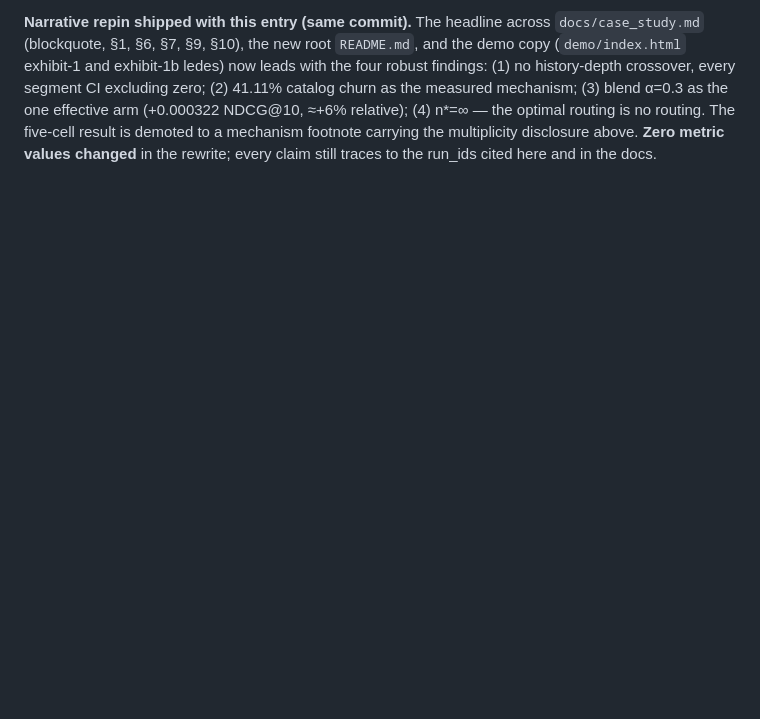
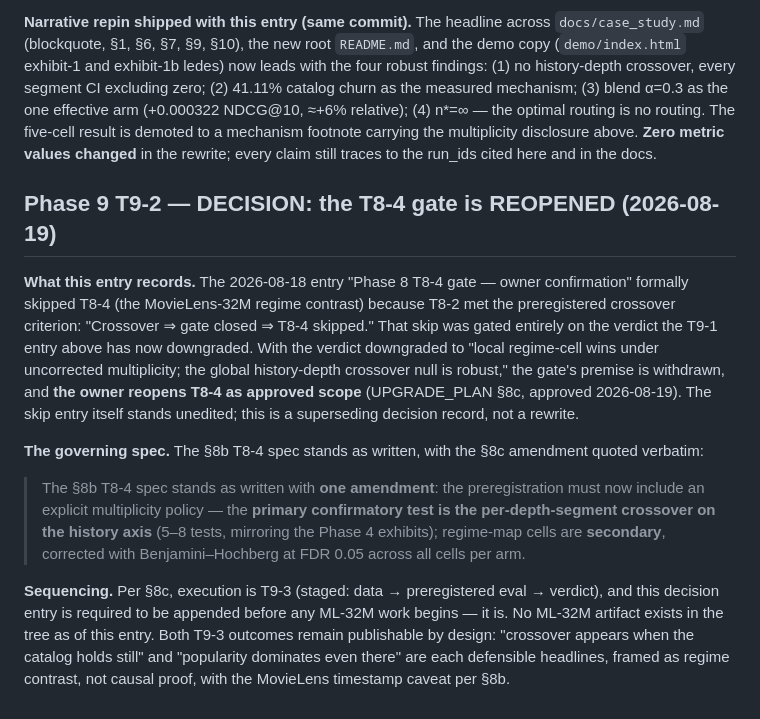
Before and after one commit to LucisZhang/crossover-study, a Markdown page: EXPERIMENT_LOG.md, the part around the change. Rendered like a GitHub page; blank space fills up the shorter version.

Commit message:
T9-2: append T8-4 gate-reopening decision entry to EXPERIMENT_LOG
The 2026-08-18 T8-4 skip was gated on the T8-2 'crossover MET' verdict,
which the T9-1 supersession downgraded; the owner reopens T8-4 as approved
scope per UPGRADE_PLAN §8c. The entry quotes the §8c amendment verbatim
(primary confirmatory test = per-depth-segment crossover on the history
axis; regime cells secondary under Benjamini-Hochberg FDR 0.05 per arm)
and precedes any ML-32M work. Append only; the skip entry stands unedited.

Co-Authored-By: Claude Fable 5 <noreply@anthropic.com>

```diff
--- a/EXPERIMENT_LOG.md
+++ b/EXPERIMENT_LOG.md
@@ -2094,3 +2094,34 @@ routing is no routing. The five-cell result is demoted to a mechanism
 footnote carrying the multiplicity disclosure above. **Zero metric values
 changed** in the rewrite; every claim still traces to the run_ids cited
 here and in the docs.
+
+## Phase 9 T9-2 — DECISION: the T8-4 gate is REOPENED (2026-08-19)
+
+**What this entry records.** The 2026-08-18 entry "Phase 8 T8-4 gate —
+owner confirmation" formally skipped T8-4 (the MovieLens-32M regime
+contrast) because T8-2 met the preregistered crossover criterion:
+"Crossover ⇒ gate closed ⇒ T8-4 skipped." That skip was gated entirely on
+the verdict the T9-1 entry above has now downgraded. With the verdict
+downgraded to "local regime-cell wins under uncorrected multiplicity; the
+global history-depth crossover null is robust," the gate's premise is
+withdrawn, and **the owner reopens T8-4 as approved scope**
+(UPGRADE_PLAN §8c, approved 2026-08-19). The skip entry itself stands
+unedited; this is a superseding decision record, not a rewrite.
+
+**The governing spec.** The §8b T8-4 spec stands as written, with the §8c
+amendment quoted verbatim:
+
+> The §8b T8-4 spec stands as written with **one amendment**: the
+> preregistration must now include an explicit multiplicity policy — the
+> **primary confirmatory test is the per-depth-segment crossover on the
+> history axis** (5–8 tests, mirroring the Phase 4 exhibits); regime-map
+> cells are **secondary**, corrected with Benjamini–Hochberg at FDR 0.05
+> across all cells per arm.
+
+**Sequencing.** Per §8c, execution is T9-3 (staged: data → preregistered
+eval → verdict), and this decision entry is required to be appended before
+any ML-32M work begins — it is. No ML-32M artifact exists in the tree as
+of this entry. Both T9-3 outcomes remain publishable by design: "crossover
+appears when the catalog holds still" and "popularity dominates even
+there" are each defensible headlines, framed as regime contrast, not
+causal proof, with the MovieLens timestamp caveat per §8b.
```
